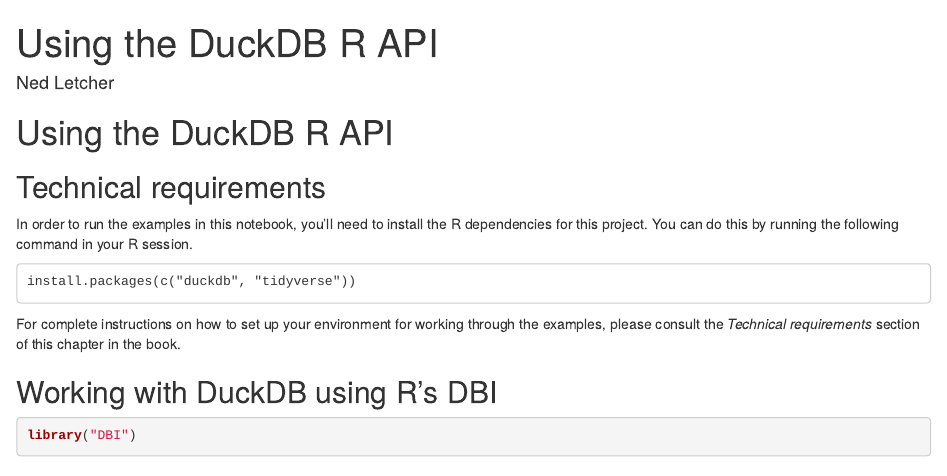
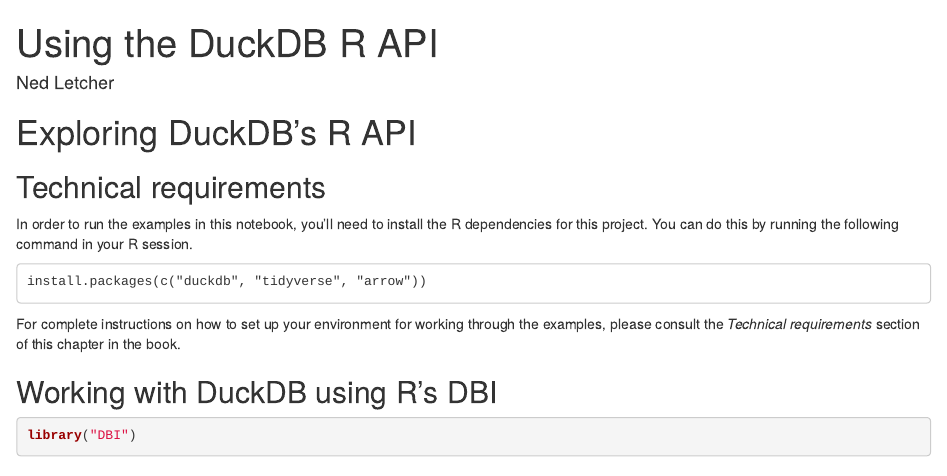
Before and after one commit to PacktPublishing/Getting-Started-with-DuckDB, an R Markdown document (chapter_09/chapter_09.Rmd): the page in a window 1100 px wide, from its top. Rendered offline with R 4.5, knitr and Pandoc, with nearby package versions; some code elsewhere in the file could not run offline.

Commit message:
add arrow as dependency to be installed and fix title of the chapter

```diff
--- a/chapter_09/chapter_09.Rmd
+++ b/chapter_09/chapter_09.Rmd
@@ -4,15 +4,19 @@ author: Ned Letcher
 output: html_document
 ---
 
-# Using the DuckDB R API
+# Exploring DuckDB's R API
 
 ## Technical requirements
 
-In order to run the examples in this notebook, you'll need to install the R dependencies for this project. You can do this by running the following command in your R session.
+In order to run the examples in this notebook, you'll need to install the R
+dependencies for this project. You can do this by running the following command
+in your R session.
 
-    install.packages(c("duckdb", "tidyverse"))
+    install.packages(c("duckdb", "tidyverse", "arrow"))
 
-For complete instructions on how to set up your environment for working through the examples, please consult the *Technical requirements* section of this chapter in the book.
+For complete instructions on how to set up your environment for working through
+the examples, please consult the *Technical requirements* section of this
+chapter in the book.
 
 ## Working with DuckDB using R’s DBI
 
```
Also changed, not shown: 1 other file.
